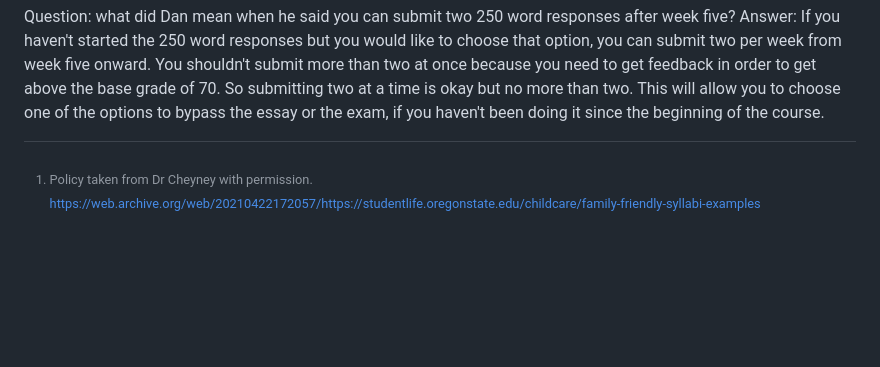
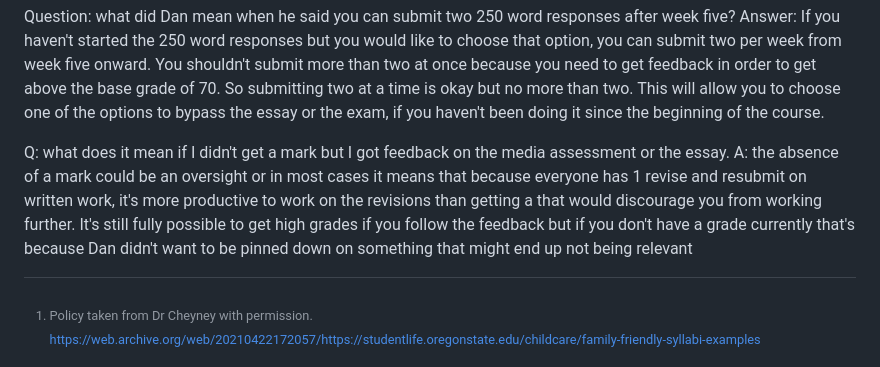
Before and after one commit to dbousfie/3210_2026, a Markdown page: syllabus.md, the part around the change. Rendered like a GitHub page; blank space fills up the shorter version.

Commit message:
Clarify submission guidelines for participation assessments

```diff
--- a/syllabus.md
+++ b/syllabus.md
@@ -2228,3 +2228,6 @@ Answer: generally Dan says there is a grace. Of about one week up to two, where
 
 Question: what did Dan mean when he said you can submit  two 250 word responses after week five?
 Answer: If you haven't started the 250 word responses but you would like to choose that option, you can submit two per week from week five onward. You shouldn't submit more than two at once because you need to get feedback in order to get above the base grade of 70. So submitting two at a time is okay but no more than two. This will allow you to choose one of the options to bypass the essay or the exam, if you haven't been doing it since the beginning of the course.
+
+Q: what does it mean if I didn't get a mark but I got feedback on the media assessment or the essay.
+A: the absence of a mark could be an oversight or in most cases it means that because everyone has 1 revise and resubmit on written work, it's more productive to work on the revisions than getting a that would discourage you from working further. It's still fully possible to get high grades if you follow the feedback but if you don't have a grade currently that's because Dan didn't want to be pinned down on something that might end up not being relevant
```
